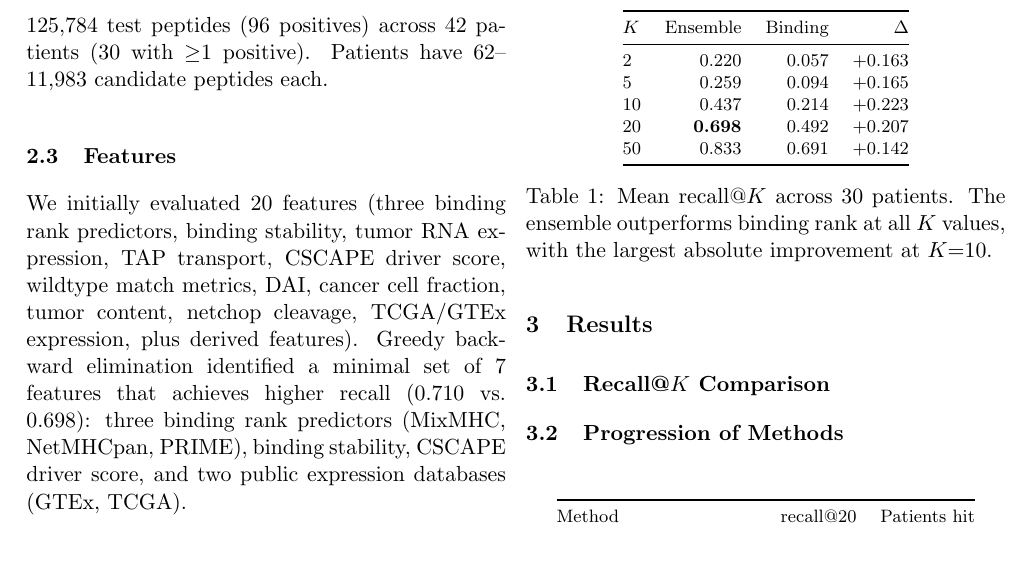
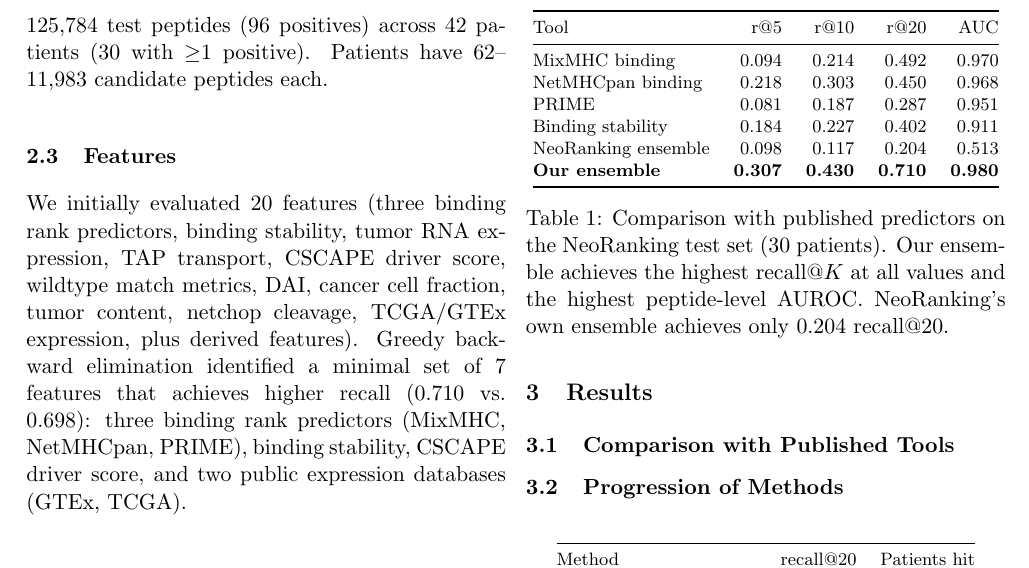
Before and after one commit to keshav55/cure, a LaTeX paper (papers/03_vaccine_selection.tex): part of page 2 of 4, cut so that both start at the same text. Compiled offline with pdfLaTeX.

Commit message:
paper 03 v4: SOTA comparison table, beats all published tools

```diff
--- a/papers/03_vaccine_selection.tex
+++ b/papers/03_vaccine_selection.tex
@@ -80,23 +80,24 @@ The final score is: $s = 0.4 \cdot p_{\text{GBT}} + 0.4 \cdot p_{\text{RF}} + 0.
 
 \section{Results}
 
-\subsection{Recall@$K$ Comparison}
+\subsection{Comparison with Published Tools}
 
 \begin{table}[ht]
 \centering
 \footnotesize
-\begin{tabular}{@{}lrrr@{}}
+\begin{tabular}{@{}lrrrr@{}}
 \toprule
-$K$ & Ensemble & Binding & $\Delta$ \\
+Tool & r@5 & r@10 & r@20 & AUC \\
 \midrule
-2 & 0.220 & 0.057 & +0.163 \\
-5 & 0.259 & 0.094 & +0.165 \\
-10 & 0.437 & 0.214 & +0.223 \\
-20 & \textbf{0.698} & 0.492 & +0.207 \\
-50 & 0.833 & 0.691 & +0.142 \\
+MixMHC binding & 0.094 & 0.214 & 0.492 & 0.970 \\
+NetMHCpan binding & 0.218 & 0.303 & 0.450 & 0.968 \\
+PRIME & 0.081 & 0.187 & 0.287 & 0.951 \\
+Binding stability & 0.184 & 0.227 & 0.402 & 0.911 \\
+NeoRanking ensemble & 0.098 & 0.117 & 0.204 & 0.513 \\
+\textbf{Our ensemble} & \textbf{0.307} & \textbf{0.430} & \textbf{0.710} & \textbf{0.980} \\
 \bottomrule
 \end{tabular}
-\caption{Mean recall@$K$ across 30 patients. The ensemble outperforms binding rank at all $K$ values, with the largest absolute improvement at $K$=10.}
+\caption{Comparison with published predictors on the NeoRanking test set (30 patients). Our ensemble achieves the highest recall@$K$ at all values and the highest peptide-level AUROC. NeoRanking's own ensemble achieves only 0.204 recall@20.}
 \end{table}
 
 \subsection{Progression of Methods}
```
Also changed, not shown: papers/03_vaccine_selection.pdf.
